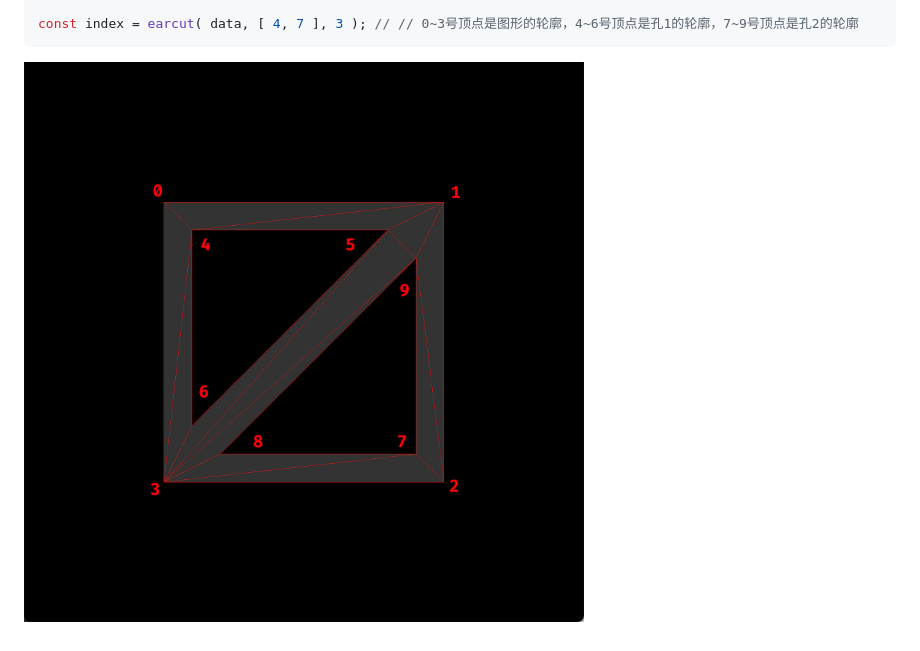
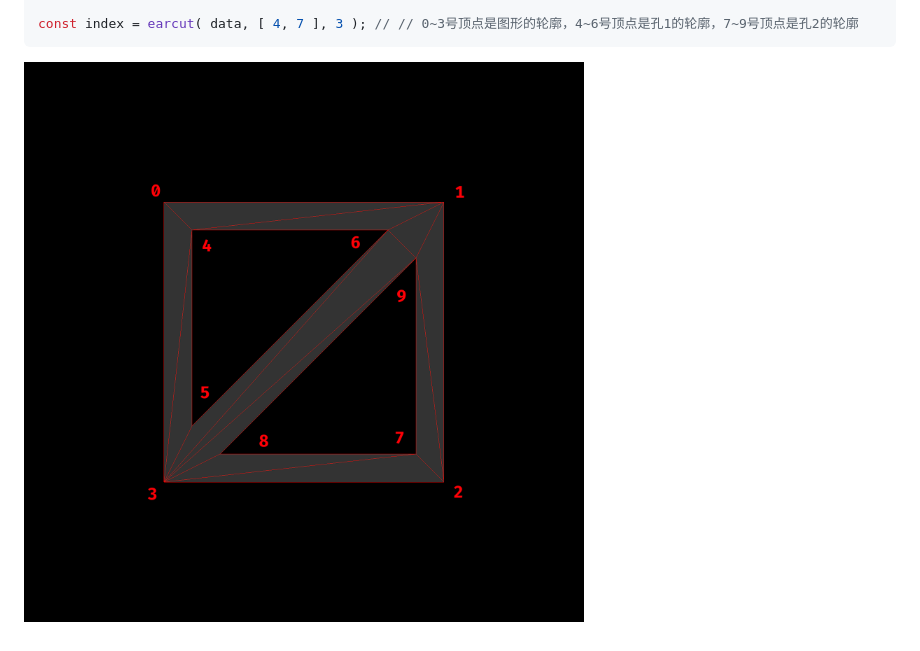
Before and after one commit to jynxio/samplecode-earcut, a Markdown page: README.md, the part around the change. Rendered like a GitHub page; pictures changed too: image-hosting/0.png (deleted), image-hosting/result.png (added).

````diff
--- a/README.md
+++ b/README.md
@@ -17,4 +17,4 @@ const data = [
 const index = earcut( data, [ 4, 7 ], 3 ); // // 0~3号顶点是图形的轮廓，4~6号顶点是孔1的轮廓，7~9号顶点是孔2的轮廓
 ```
 
-![0](./image-hosting/0.png)
+![0](./image-hosting/result.png)
````
